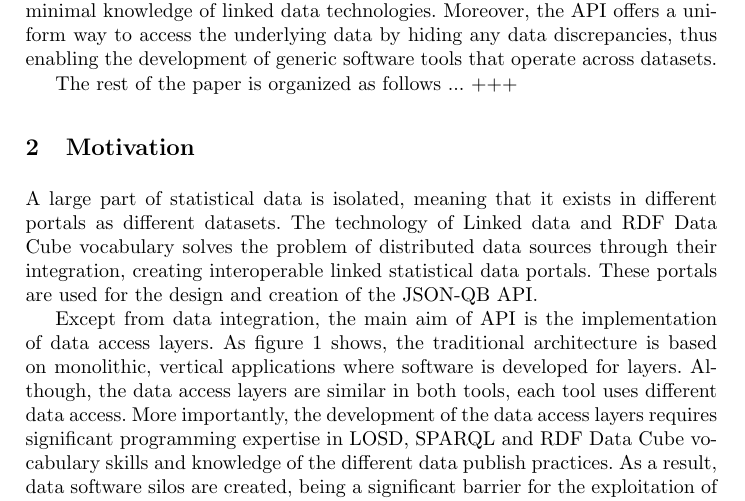
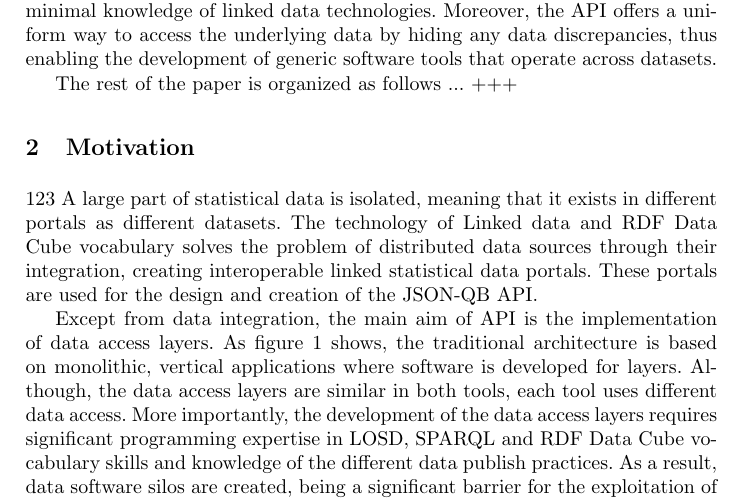
Before and after one commit to islab-uom/qbAPI-paper, a LaTeX paper (qb_api_paper.tex): part of page 2 of 12, cut so that both start at the same text. Compiled offline with pdfLaTeX.

Commit message:
commit new motivation

```diff
--- a/qb_api_paper.tex
+++ b/qb_api_paper.tex
@@ -36,7 +36,7 @@ The rest of the paper is organized as follows ... +++
 
 \section{Motivation}\label{sec:motivation}
 
-A large part of statistical data is isolated, meaning that it exists in different portals as different datasets. The technology of Linked data and RDF Data Cube vocabulary solves the problem of distributed data sources through their integration, creating interoperable linked statistical data portals. These portals are used for the design and creation of the JSON-QB API.
+123 A large part of statistical data is isolated, meaning that it exists in different portals as different datasets. The technology of Linked data and RDF Data Cube vocabulary solves the problem of distributed data sources through their integration, creating interoperable linked statistical data portals. These portals are used for the design and creation of the JSON-QB API.
 
 Except from data integration, the main aim of API is the implementation of data access layers. As figure 1 shows, the traditional architecture is based on monolithic, vertical applications where software is developed for layers. Although, the data access layers are similar in both tools, each tool uses different data access. More importantly, the development of the data access layers requires significant programming expertise in LOSD, SPARQL and RDF Data Cube vocabulary skills and knowledge of the different data publish practices. As a result, data software silos are created, being a significant barrier for the exploitation of LOSD.
 
```
